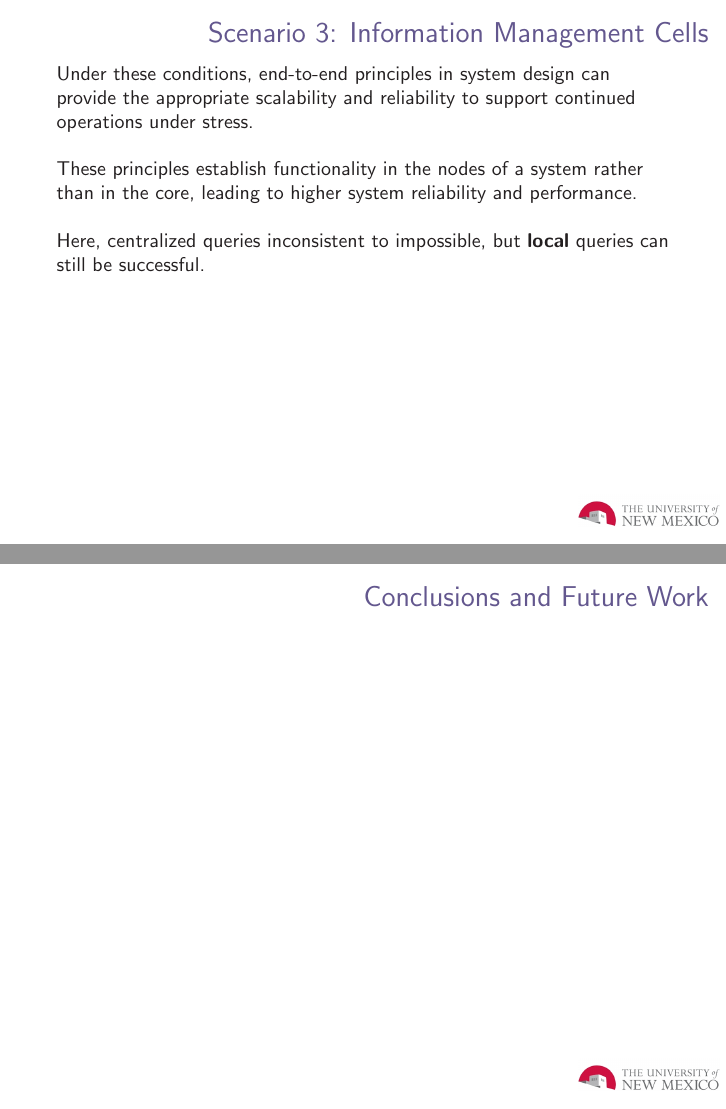
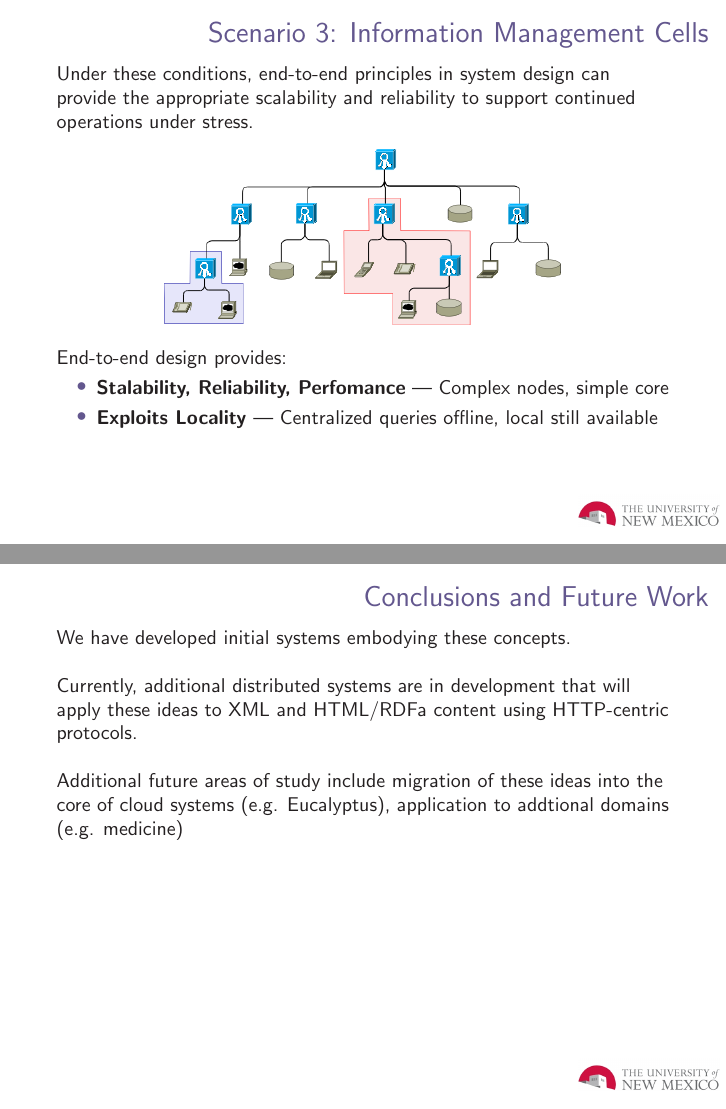
Before and after one commit to cclamb/dissertation, LaTeX slides (dod-2012.tex): pages 15 and 20 of 20 before the commit and pages 14 and 19 of 19 after it, joined at a grey line. Compiled offline with pdfLaTeX.

Commit message:
additional images

```diff
--- a/dod-2012.tex
+++ b/dod-2012.tex
@@ -271,14 +267,14 @@ As communications becomes less reliable, information becomes more valuable and h
 \begin{frame}
 \frametitle{Scenario 3: Information Management Cells}
 Under these conditions, end-to-end principles in system design can provide the appropriate scalability and reliability to support continued operations under stress.
-\newline
-\newline
-\pause
-These principles establish functionality in the nodes of a system rather than in the core, leading to higher system reliability and performance.
-\newline
-\newline
-\pause
-Here, centralized queries inconsistent to impossible, but \textbf{local} queries can still be successful.
+\begin{center}
+\includegraphics[width=7cm]{info-cells}
+\end{center}
+End-to-end design provides:
+\begin{itemize}
+\item \textbf{Stalability, Reliability, Perfomance} --- Complex nodes, simple core
+\item \textbf{Exploits Locality} --- Centralized queries offline, local still available
+\end{itemize}
 \end{frame}
 
 \section{Analysis}
@@ -351,6 +347,15 @@ With dynamic context support we can:
 
 \begin{frame}
 \frametitle{Conclusions and Future Work}
+We have developed initial systems embodying these concepts.
+\newline
+\newline
+\pause
+Currently, additional distributed systems are in development that will apply these ideas to XML and HTML/RDFa content using HTTP-centric protocols.
+\newline
+\newline
+\pause
+Additional future areas of study include migration of these ideas into the core of cloud systems (e.g. Eucalyptus), application to addtional domains (e.g. medicine)
 \end{frame}
 
 \end{document}
```
Also changed, not shown: dod-2012.pdf, images/hierarchy-2.png, images/info-cells.png (added), dod-2012.tex (18 more changed lines), 4 other files.
